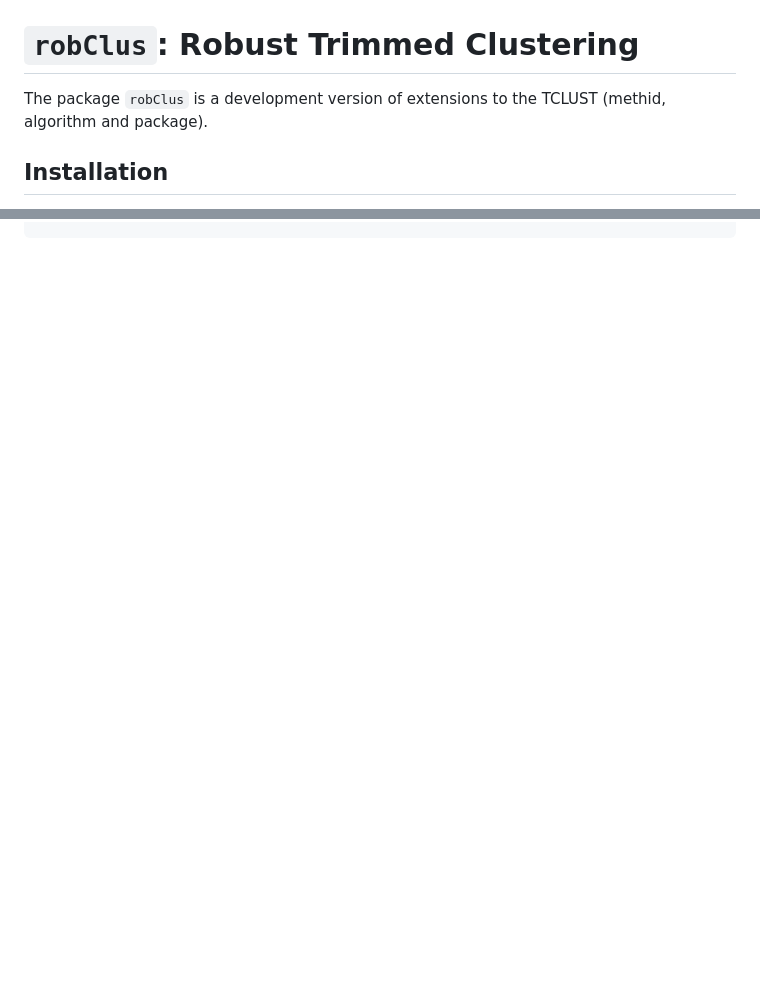
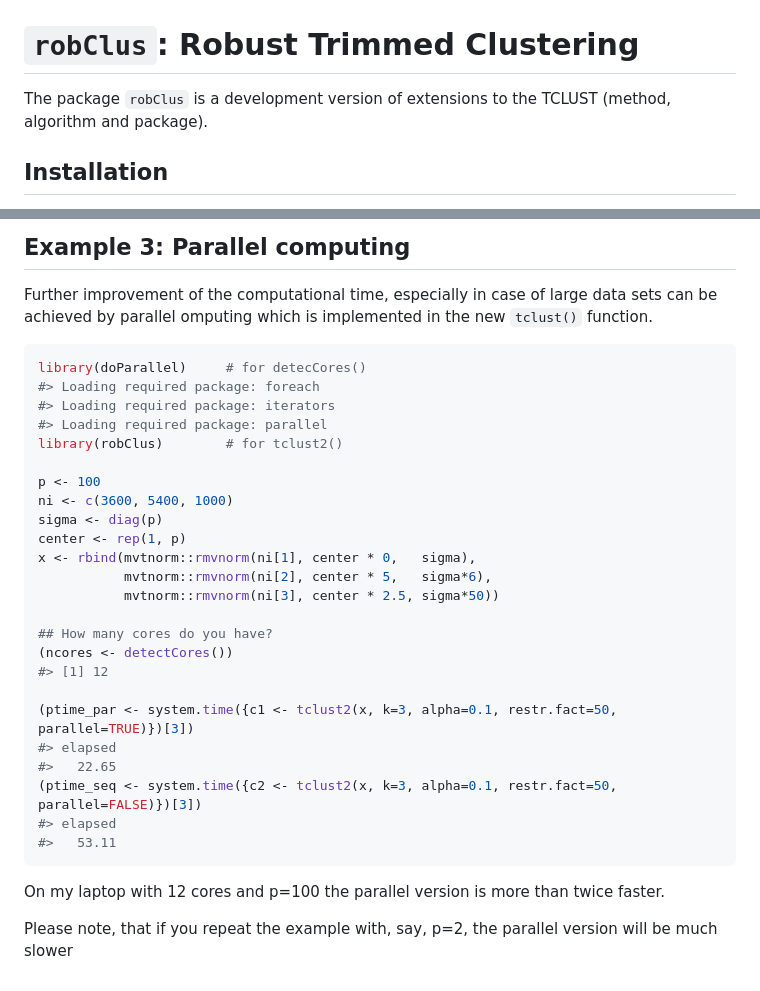
Before and after one commit to valentint/rrdev, a Markdown page: robClus/README.md, 2 parts joined by grey strips. Drawn GitHub-style; blank space fills up the shorter version.

````diff
--- a/robClus/README.md
+++ b/robClus/README.md
@@ -4,7 +4,7 @@
 # `robClus`: Robust Trimmed Clustering
 
 The package `robClus` is a development version of extensions to the
-TCLUST (methid, algorithm and package).
+TCLUST (method, algorithm and package).
 
 ## Installation
 
@@ -63,0 +107,38 @@ par (pa)
+## Example 3: Parallel computing
+
+Further improvement of the computational time, especially in case of
+large data sets can be achieved by parallel omputing which is
+implemented in the new `tclust()` function.
+
+``` r
+library(doParallel)     # for detecCores()
+#> Loading required package: foreach
+#> Loading required package: iterators
+#> Loading required package: parallel
+library(robClus)        # for tclust2()
+
+p <- 100
+ni <- c(3600, 5400, 1000)
+sigma <- diag(p)
+center <- rep(1, p)
+x <- rbind(mvtnorm::rmvnorm(ni[1], center * 0,   sigma),
+           mvtnorm::rmvnorm(ni[2], center * 5,   sigma*6),
+           mvtnorm::rmvnorm(ni[3], center * 2.5, sigma*50))
+
+## How many cores do you have?
+(ncores <- detectCores())
+#> [1] 12
+
+(ptime_par <- system.time({c1 <- tclust2(x, k=3, alpha=0.1, restr.fact=50, parallel=TRUE)})[3])
+#> elapsed
+#>   22.65
+(ptime_seq <- system.time({c2 <- tclust2(x, k=3, alpha=0.1, restr.fact=50, parallel=FALSE)})[3])
+#> elapsed
+#>   53.11
+```
+
+On my laptop with 12 cores and p=100 the parallel version is more than
+twice faster.
+
+Please note, that if you repeat the example with, say, p=2, the parallel
+version will be much slower
````
Also changed, not shown: other parts of robClus/README.md (+47 -4 lines), robClus/README-example-1-1.png, 1 other file.
